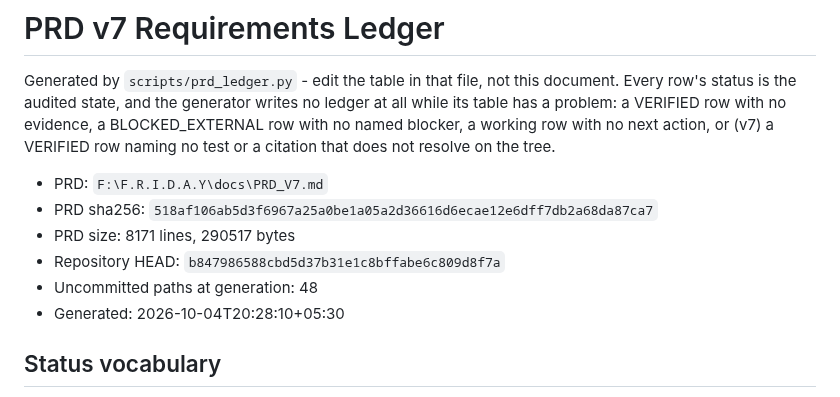
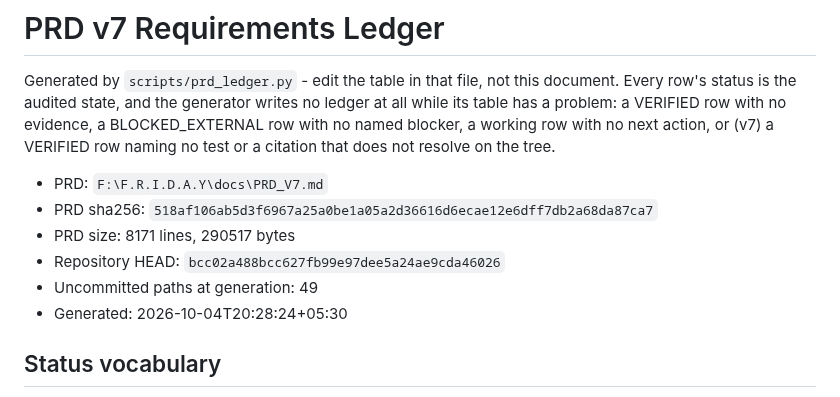
Before and after one commit to DarshPro07/F.R.I.D.A.Y, a Markdown page: docs/implementation/PRD_V7_LEDGER.md, the part around the change. Drawn GitHub-style.

```diff
--- a/docs/implementation/PRD_V7_LEDGER.md
+++ b/docs/implementation/PRD_V7_LEDGER.md
@@ -10,9 +10,9 @@ does not resolve on the tree.
 - PRD: `F:\F.R.I.D.A.Y\docs\PRD_V7.md`
 - PRD sha256: `518af106ab5d3f6967a25a0be1a05a2d36616d6ecae12e6dff7db2a68da87ca7`
 - PRD size: 8171 lines, 290517 bytes
-- Repository HEAD: `b847986588cbd5d37b31e1c8bffabe6c809d8f7a`
-- Uncommitted paths at generation: 48
-- Generated: 2026-10-04T20:28:10+05:30
+- Repository HEAD: `bcc02a488bcc627fb99e97dee5a24ae9cda46026`
+- Uncommitted paths at generation: 49
+- Generated: 2026-10-04T20:28:24+05:30
 
 ## Status vocabulary
 
```
Also changed, not shown: docs/implementation/PRD_CURRENT_STATE.md (+7 -7 lines).
